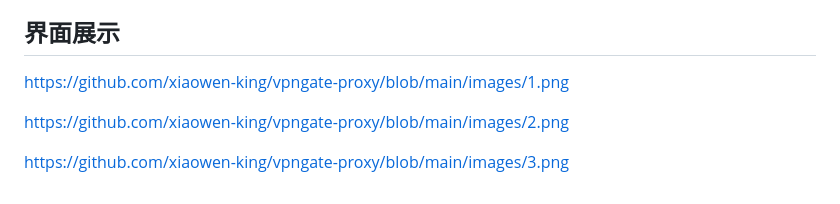
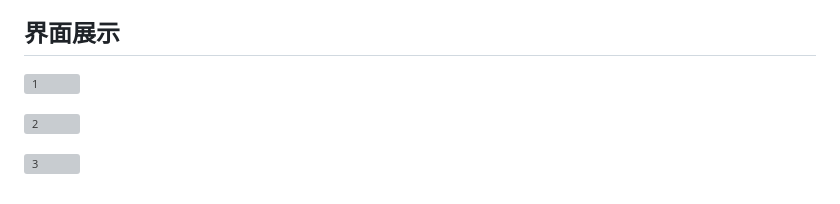
Before and after one commit to owenxx10086/vpngate-proxy, a Markdown page: README.md, the part around the change. GitHub-like rendering; grey boxes are pictures that could not be loaded.

```diff
--- a/README.md
+++ b/README.md
@@ -127,8 +127,8 @@ services:
 
 ## 界面展示
 
-https://github.com/xiaowen-king/vpngate-proxy/blob/main/images/1.png
+![1](https://github.com/xiaowen-king/vpngate-proxy/blob/main/images/1.png)
 
-https://github.com/xiaowen-king/vpngate-proxy/blob/main/images/2.png
+![2](https://github.com/xiaowen-king/vpngate-proxy/blob/main/images/2.png)
 
-https://github.com/xiaowen-king/vpngate-proxy/blob/main/images/3.png
+![3](https://github.com/xiaowen-king/vpngate-proxy/blob/main/images/3.png)
```
